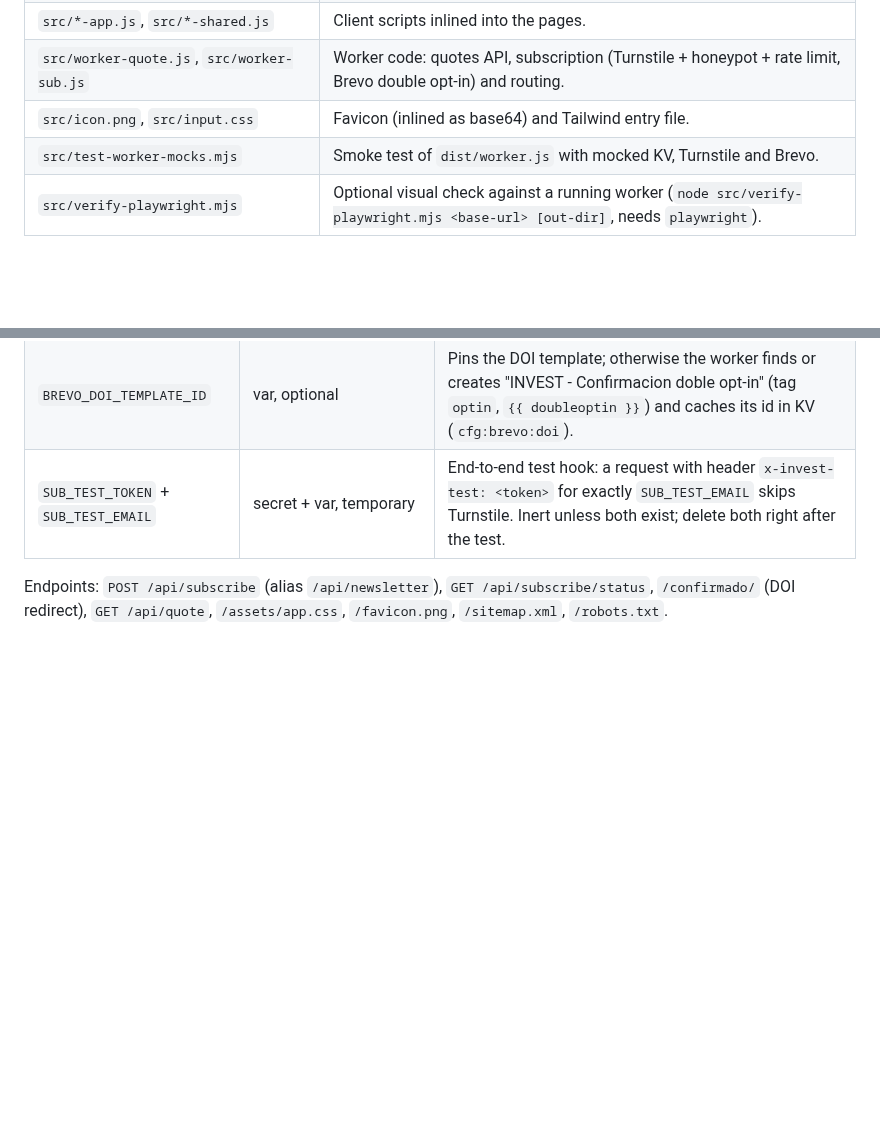
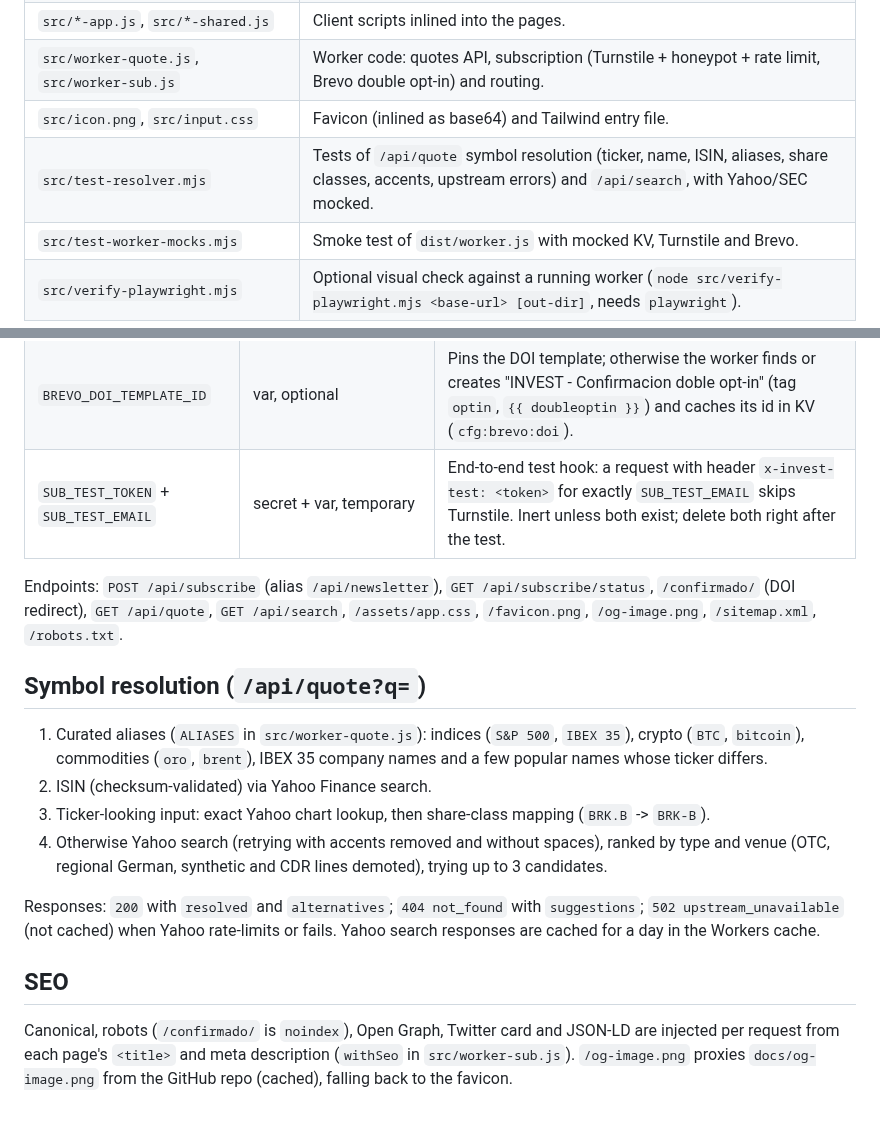
Before and after one commit to ATM-Software-Labs/invest-platform, a Markdown page: web/public-worker/README.md, 2 parts joined by grey strips. Drawn GitHub-style; blank space fills up the shorter version.

```diff
--- a/web/public-worker/README.md
+++ b/web/public-worker/README.md
@@ -13,6 +13,7 @@ Source of the static Cloudflare Worker that serves the public INVEST site: pre-r
 | `src/*-app.js`, `src/*-shared.js` | Client scripts inlined into the pages. |
 | `src/worker-quote.js`, `src/worker-sub.js` | Worker code: quotes API, subscription (Turnstile + honeypot + rate limit, Brevo double opt-in) and routing. |
 | `src/icon.png`, `src/input.css` | Favicon (inlined as base64) and Tailwind entry file. |
+| `src/test-resolver.mjs` | Tests of `/api/quote` symbol resolution (ticker, name, ISIN, aliases, share classes, accents, upstream errors) and `/api/search`, with Yahoo/SEC mocked. |
 | `src/test-worker-mocks.mjs` | Smoke test of `dist/worker.js` with mocked KV, Turnstile and Brevo. |
 | `src/verify-playwright.mjs` | Optional visual check against a running worker (`node src/verify-playwright.mjs <base-url> [out-dir]`, needs `playwright`). |
 
@@ -56,4 +57,22 @@ npx wrangler deploy -c wrangler.toml
 | `SUB_TEST_TOKEN` + `SUB_TEST_EMAIL` | secret + var, temporary | End-to-end test hook: a request with header `x-invest-test: <token>` for exactly `SUB_TEST_EMAIL` skips Turnstile. Inert unless both exist; delete both right after the test. |
 
 Endpoints: `POST /api/subscribe` (alias `/api/newsletter`), `GET /api/subscribe/status`, `/confirmado/` (DOI redirect),
-`GET /api/quote`, `/assets/app.css`, `/favicon.png`, `/sitemap.xml`, `/robots.txt`.
+`GET /api/quote`, `GET /api/search`, `/assets/app.css`, `/favicon.png`, `/og-image.png`, `/sitemap.xml`, `/robots.txt`.
+
+## Symbol resolution (`/api/quote?q=`)
+
+1. Curated aliases (`ALIASES` in `src/worker-quote.js`): indices (`S&P 500`, `IBEX 35`), crypto (`BTC`, `bitcoin`),
+   commodities (`oro`, `brent`), IBEX 35 company names and a few popular names whose ticker differs.
+2. ISIN (checksum-validated) via Yahoo Finance search.
+3. Ticker-looking input: exact Yahoo chart lookup, then share-class mapping (`BRK.B` -> `BRK-B`).
+4. Otherwise Yahoo search (retrying with accents removed and without spaces), ranked by type and venue
+   (OTC, regional German, synthetic and CDR lines demoted), trying up to 3 candidates.
+
+Responses: `200` with `resolved` and `alternatives`; `404 not_found` with `suggestions`; `502 upstream_unavailable`
+(not cached) when Yahoo rate-limits or fails. Yahoo search responses are cached for a day in the Workers cache.
+
+## SEO
+
+Canonical, robots (`/confirmado/` is `noindex`), Open Graph, Twitter card and JSON-LD are injected per request
+from each page's `<title>` and meta description (`withSeo` in `src/worker-sub.js`). `/og-image.png` proxies
+`docs/og-image.png` from the GitHub repo (cached), falling back to the favicon.
```
Also changed, not shown: docs/og-image.png (added), 7 other files.
